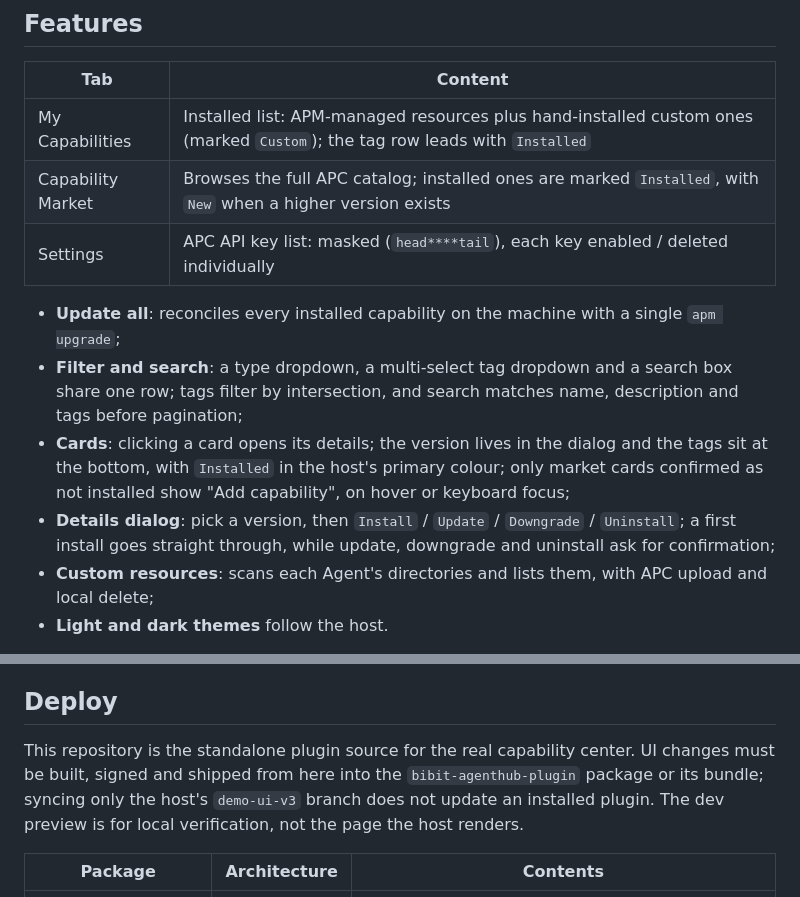
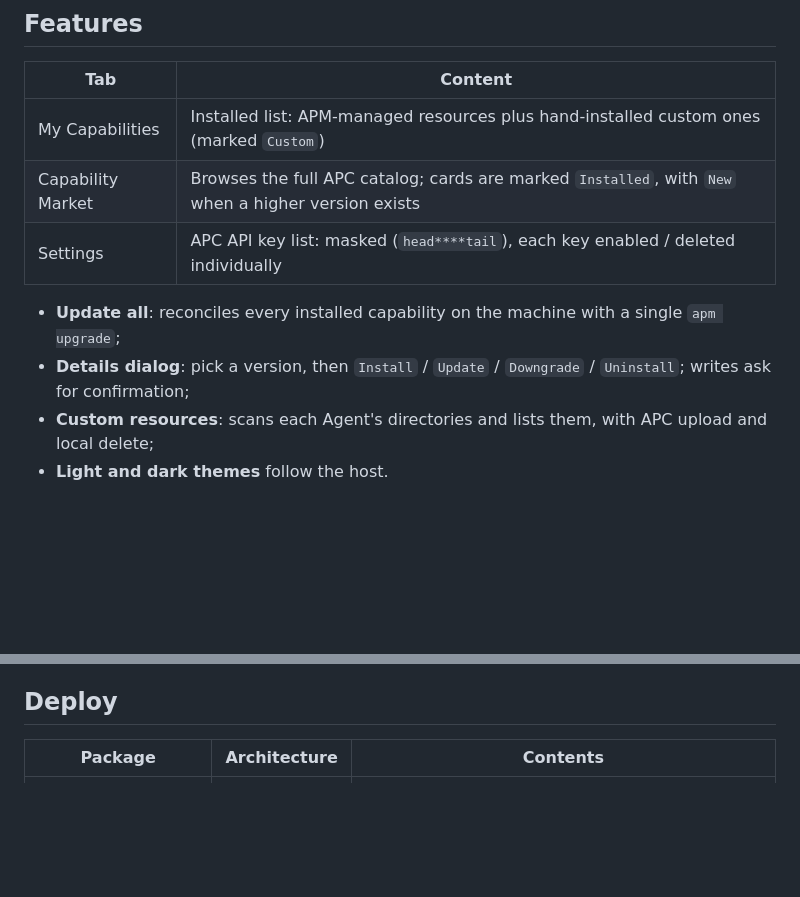
Before and after one commit to spacemit-com/bibit-agenthub-plugin, a Markdown page: README.md, 2 parts joined by grey strips. GitHub-like rendering; blank space fills up the shorter version.

```diff
--- a/README.md
+++ b/README.md
@@ -21,14 +21,12 @@ Agent Hub is the capability center of Bibit. It consists of two parts:
 
 | Tab | Content |
 | --- | --- |
-| My Capabilities | Installed list: APM-managed resources plus hand-installed custom ones (marked `Custom`); the tag row leads with `Installed` |
-| Capability Market | Browses the full APC catalog; installed ones are marked `Installed`, with `New` when a higher version exists |
+| My Capabilities | Installed list: APM-managed resources plus hand-installed custom ones (marked `Custom`) |
+| Capability Market | Browses the full APC catalog; cards are marked `Installed`, with `New` when a higher version exists |
 | Settings | APC API key list: masked (`head****tail`), each key enabled / deleted individually |
 
 - **Update all**: reconciles every installed capability on the machine with a single `apm upgrade`;
-- **Filter and search**: a type dropdown, a multi-select tag dropdown and a search box share one row; tags filter by intersection, and search matches name, description and tags before pagination;
-- **Cards**: clicking a card opens its details; the version lives in the dialog and the tags sit at the bottom, with `Installed` in the host's primary colour; only market cards confirmed as not installed show "Add capability", on hover or keyboard focus;
-- **Details dialog**: pick a version, then `Install` / `Update` / `Downgrade` / `Uninstall`; a first install goes straight through, while update, downgrade and uninstall ask for confirmation;
+- **Details dialog**: pick a version, then `Install` / `Update` / `Downgrade` / `Uninstall`; writes ask for confirmation;
 - **Custom resources**: scans each Agent's directories and lists them, with APC upload and local delete;
 - **Light and dark themes** follow the host.
 
@@ -53,8 +51,6 @@ make -C provider build GOARCH=riscv64
 Before committing, `npm test`, `npm run typecheck`, `npm run build:dev` and `npm run build:plugin` must all pass. Never commit the private key under `.bibit-keys/`; a development signature is not a substitute for the Release trust chain.
 
 ## Deploy
-
-This repository is the standalone plugin source for the real capability center. UI changes must be built, signed and shipped from here into the `bibit-agenthub-plugin` package or its bundle; syncing only the host's `demo-ui-v3` branch does not update an installed plugin. The dev preview is for local verification, not the page the host renders.
 
 | Package | Architecture | Contents |
 | --- | --- | --- |
```
Also changed, not shown: README_zh.md (+3 -7 lines).
